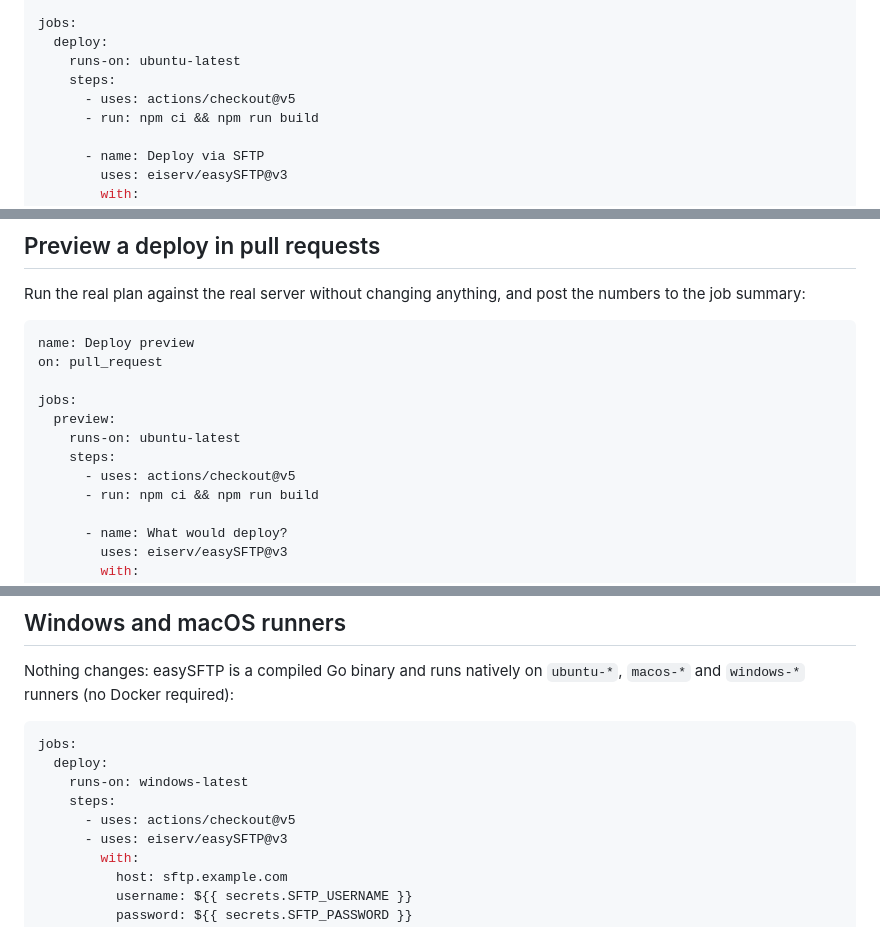
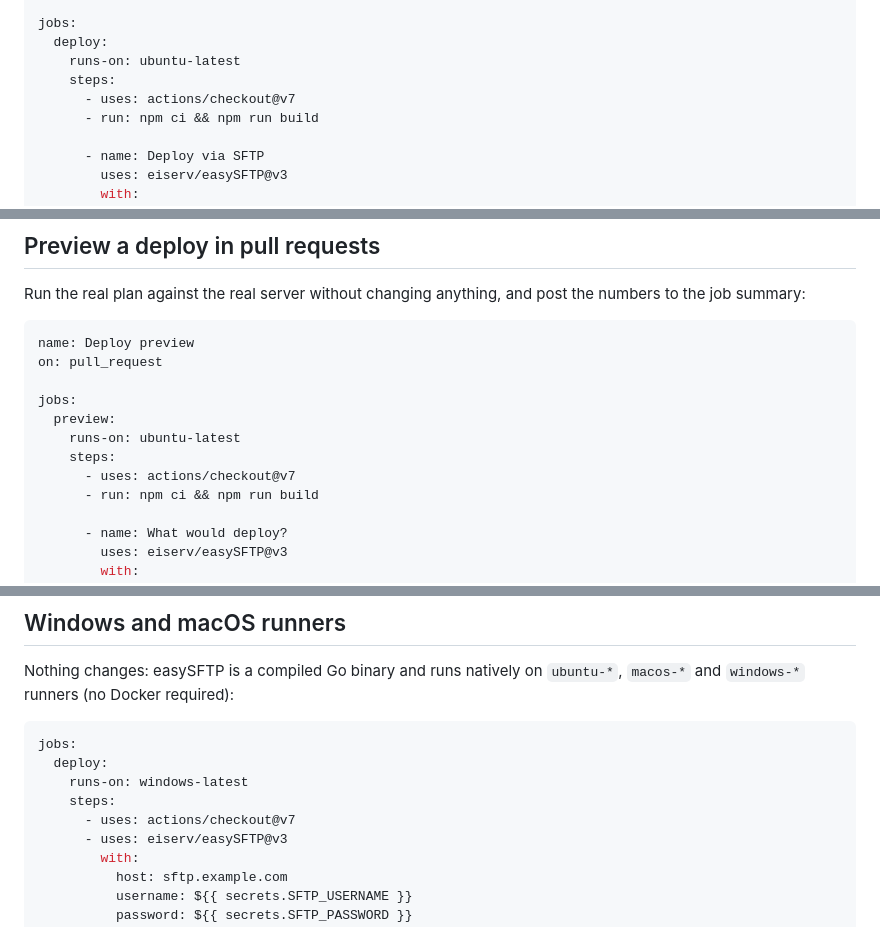
Before and after one commit to eiserv/easySFTP, a Markdown page: docs/examples.md, 3 parts joined by grey strips. Drawn GitHub-style.

Commit message:
docs: bump actions/checkout to v7 in examples (#127)
Co-authored-by: Devin AI <158243242+devin-ai-integration[bot]@users.noreply.github.com>

```diff
--- a/docs/examples.md
+++ b/docs/examples.md
@@ -28,7 +28,7 @@ jobs:
   deploy:
     runs-on: ubuntu-latest
     steps:
-      - uses: actions/checkout@v5
+      - uses: actions/checkout@v7
       - run: npm ci && npm run build
 
       - name: Deploy via SFTP
@@ -186,7 +186,7 @@ jobs:
   preview:
     runs-on: ubuntu-latest
     steps:
-      - uses: actions/checkout@v5
+      - uses: actions/checkout@v7
       - run: npm ci && npm run build
 
       - name: What would deploy?
@@ -263,7 +263,7 @@ jobs:
   deploy:
     runs-on: windows-latest
     steps:
-      - uses: actions/checkout@v5
+      - uses: actions/checkout@v7
       - uses: eiserv/easySFTP@v3
         with:
           host: sftp.example.com
```
